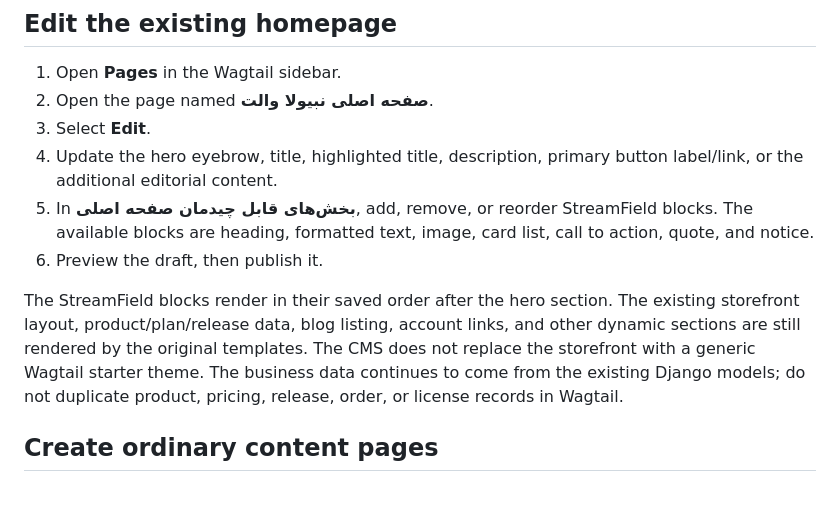
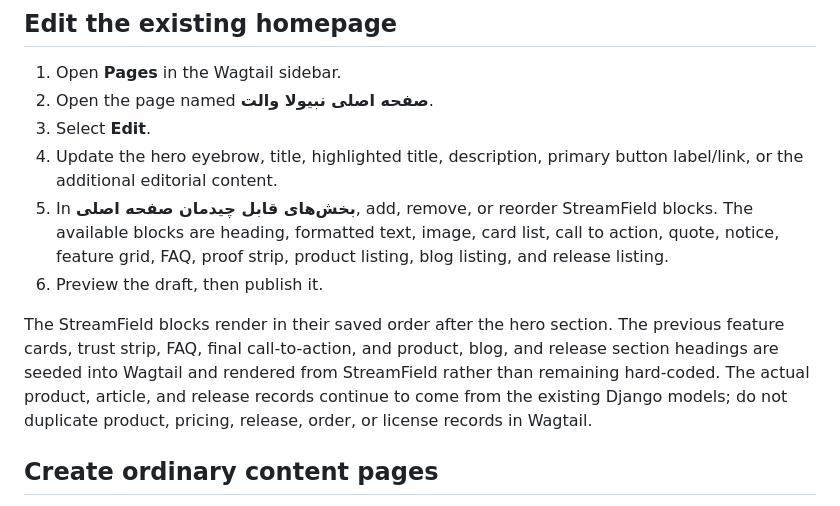
Before and after one commit to GHArminRh/NebulaVault-Platform, a Markdown page: WAGTAIL_CMS.md, the part around the change. Rendered like a GitHub page.

Commit message:
Update guide for all editable homepage sections

```diff
--- a/WAGTAIL_CMS.md
+++ b/WAGTAIL_CMS.md
@@ -26,14 +26,15 @@ separate and unchanged.
    button label/link, or the additional editorial content.
 5. In **بخش‌های قابل چیدمان صفحه اصلی**, add, remove, or reorder StreamField
    blocks. The available blocks are heading, formatted text, image, card list,
-   call to action, quote, and notice.
+   call to action, quote, notice, feature grid, FAQ, proof strip, product listing,
+   blog listing, and release listing.
 6. Preview the draft, then publish it.
 
 The StreamField blocks render in their saved order after the hero section. The
-existing storefront layout, product/plan/release data, blog listing, account
-links, and other dynamic sections are still rendered by the original templates.
-The CMS does not replace the storefront with a generic Wagtail starter theme.
-The business data continues to come from the existing Django models; do not
+previous feature cards, trust strip, FAQ, final call-to-action, and product,
+blog, and release section headings are seeded into Wagtail and rendered from
+StreamField rather than remaining hard-coded. The actual product, article, and
+release records continue to come from the existing Django models; do not
 duplicate product, pricing, release, order, or license records in Wagtail.
 
 ## Create ordinary content pages
```
